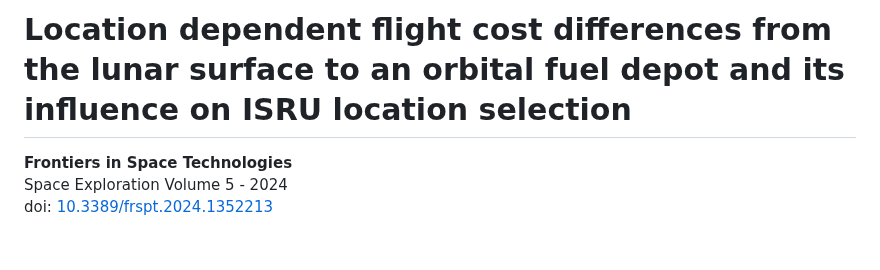
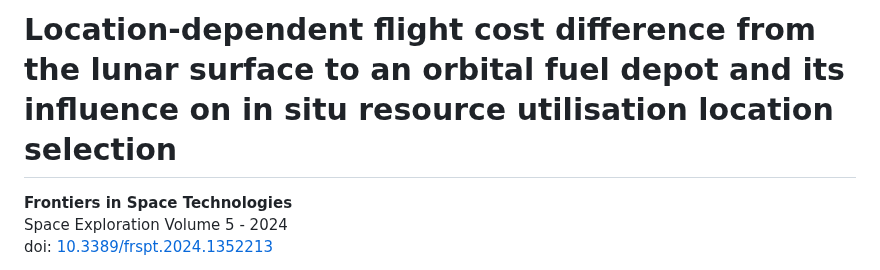
Before and after one commit to Sven-J-Steinert/10.3389-frspt.2024.1352213, a Markdown page: README.md, the part around the change. Drawn GitHub-style; blank space fills up the shorter version.

```diff
--- a/README.md
+++ b/README.md
@@ -1,4 +1,4 @@
-# Location dependent flight cost differences from the lunar surface to an orbital fuel depot and its influence on ISRU location selection
+# Location-dependent flight cost difference from the lunar surface to an orbital fuel depot and its influence on in situ resource utilisation location selection
 
 **Frontiers in Space Technologies**
 <br>
```
